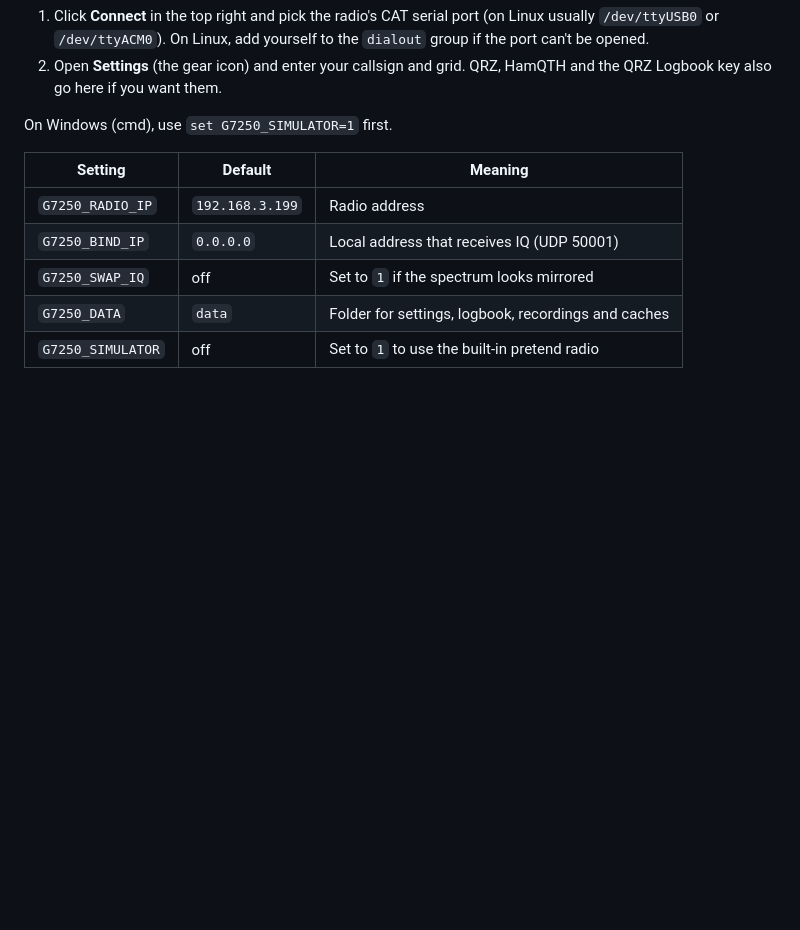
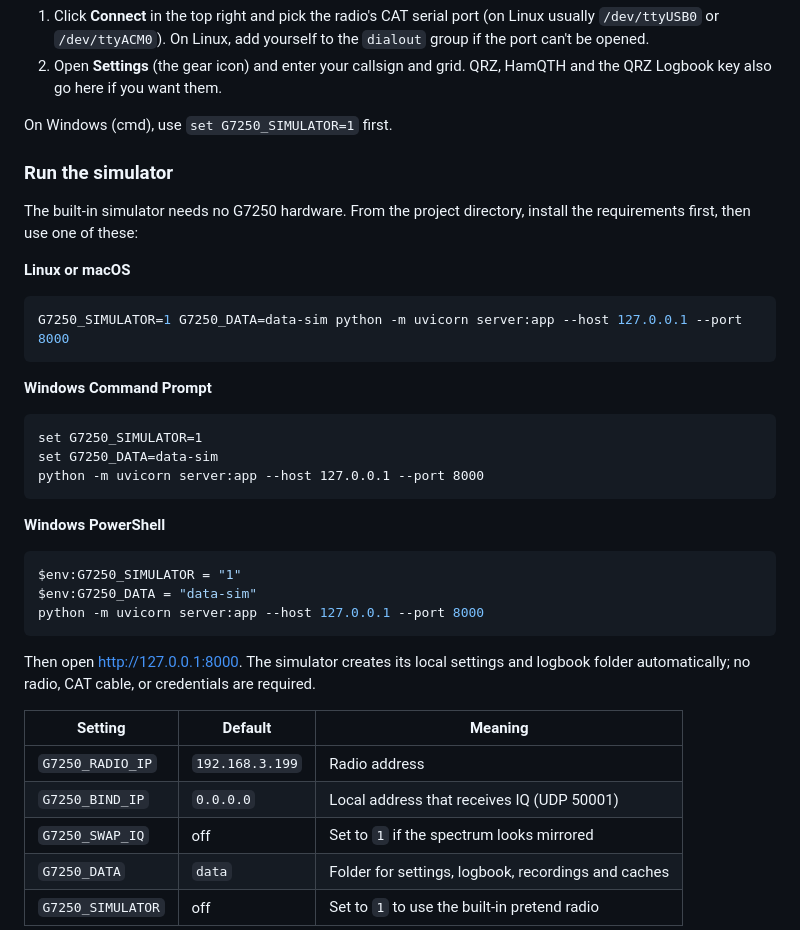
Before and after one commit to nathan86daniels-commits/xiegu-g7250-open-control, a Markdown page: README.md, the part around the change. Rendered like a GitHub page; blank space fills up the shorter version.

Commit message:
Document simulator startup on Windows and Unix

````diff
--- a/README.md
+++ b/README.md
@@ -77,6 +77,34 @@ Open <http://localhost:8000>. Then:
    if you want them.
 
 On Windows (cmd), use `set G7250_SIMULATOR=1` first.
+
+### Run the simulator
+
+The built-in simulator needs no G7250 hardware. From the project directory, install the requirements first, then use one of these:
+
+**Linux or macOS**
+
+```bash
+G7250_SIMULATOR=1 G7250_DATA=data-sim python -m uvicorn server:app --host 127.0.0.1 --port 8000
+```
+
+**Windows Command Prompt**
+
+```bat
+set G7250_SIMULATOR=1
+set G7250_DATA=data-sim
+python -m uvicorn server:app --host 127.0.0.1 --port 8000
+```
+
+**Windows PowerShell**
+
+```powershell
+$env:G7250_SIMULATOR = "1"
+$env:G7250_DATA = "data-sim"
+python -m uvicorn server:app --host 127.0.0.1 --port 8000
+```
+
+Then open <http://127.0.0.1:8000>. The simulator creates its local settings and logbook folder automatically; no radio, CAT cable, or credentials are required.
 
 | Setting | Default | Meaning |
 |---|---|---|
````
